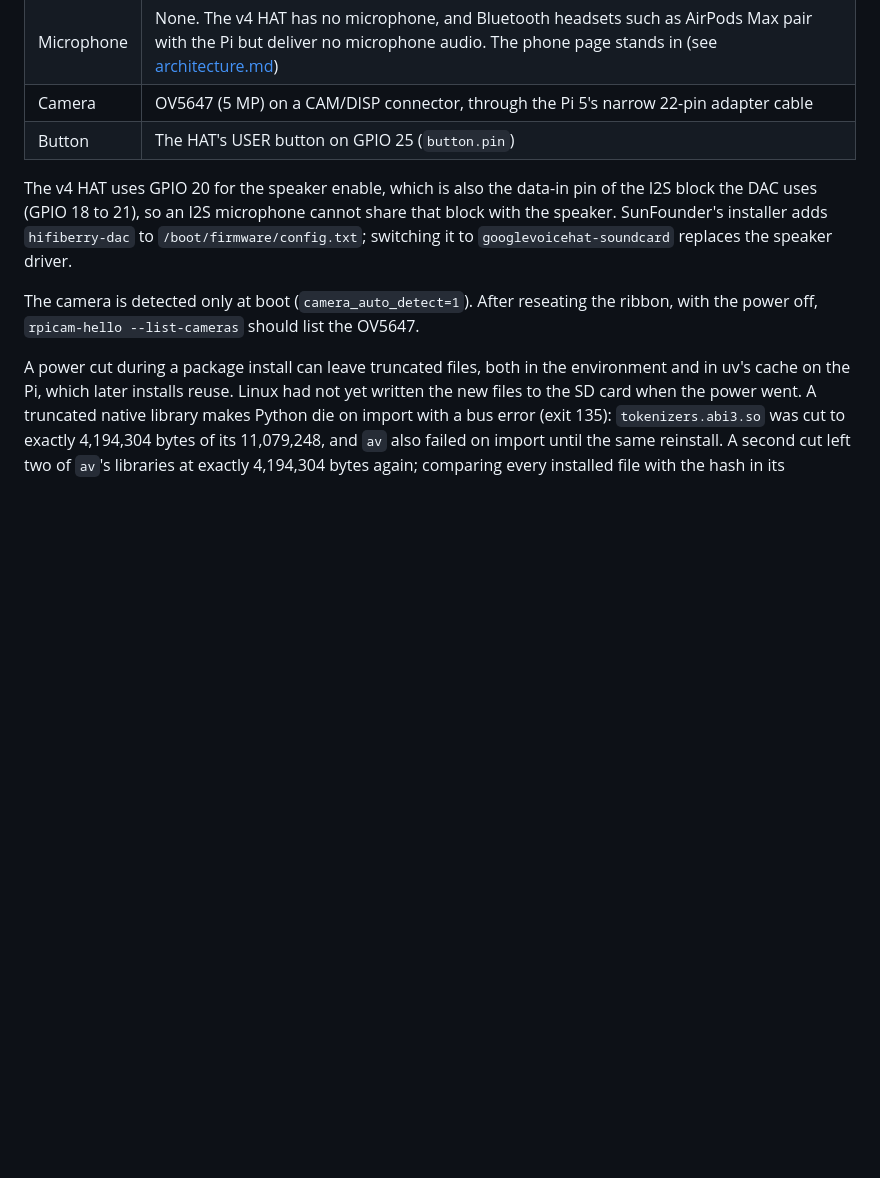
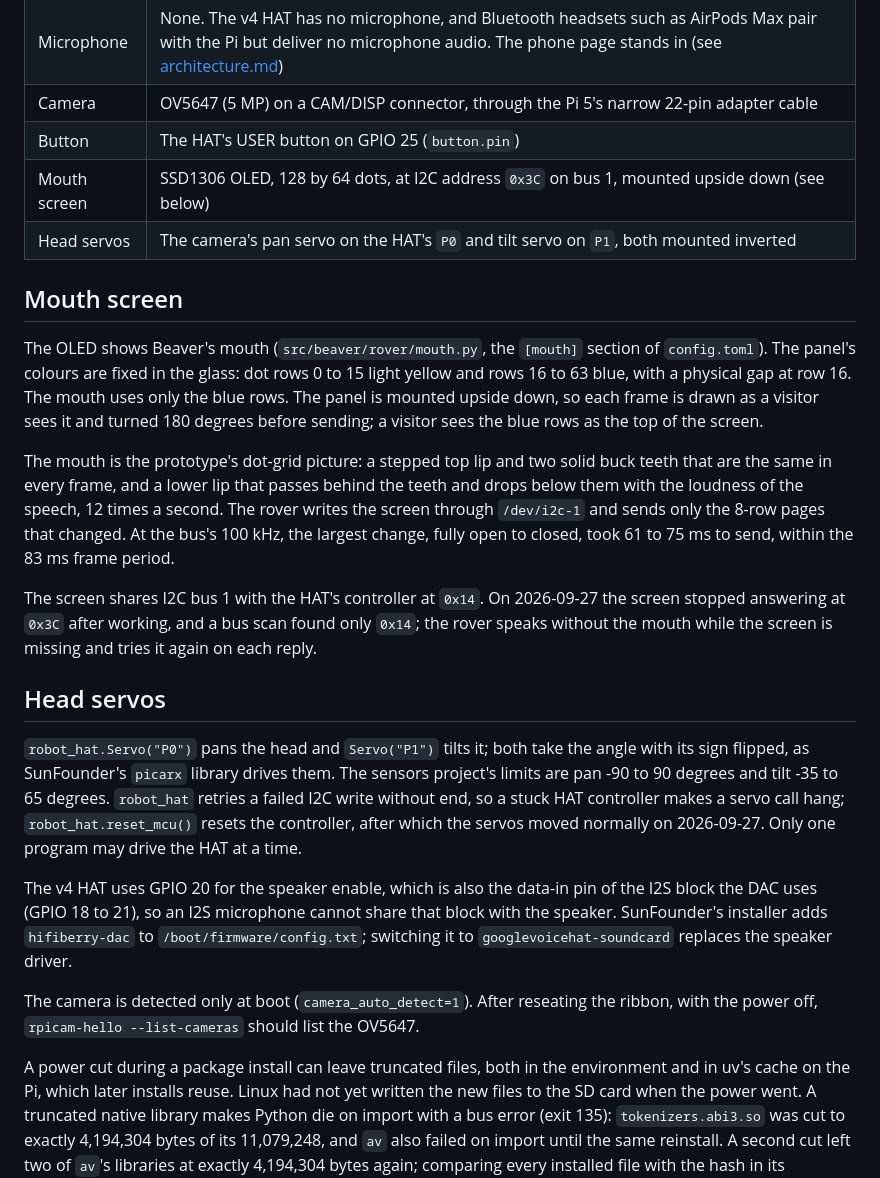
Before and after one commit to reversely/beaver, a Markdown page: docs/hardware.md, the part around the change. Rendered like a GitHub page; blank space fills up the shorter version.

Commit message:
docs: describe Beaver's mouth screen and head servos
The README shows the 3D model speaking as a GIF and describes the
rover's face: the mouth screen and the two head servos.
docs/hardware.md records the OLED's address, colours, upside-down
mounting, frame timing, and bus sharing, and the pan and tilt servos
with their limits and the HAT controller reset.

refs #47

```diff
--- a/docs/hardware.md
+++ b/docs/hardware.md
@@ -12,6 +12,34 @@ The rover is a SunFounder PiCar-X built on a Raspberry Pi 5 and a SunFounder Rob
 | Microphone | None. The v4 HAT has no microphone, and Bluetooth headsets such as AirPods Max pair with the Pi but deliver no microphone audio. The phone page stands in (see [architecture.md](architecture.md)) |
 | Camera | OV5647 (5 MP) on a CAM/DISP connector, through the Pi 5's narrow 22-pin adapter cable |
 | Button | The HAT's USER button on GPIO 25 (`button.pin`) |
+| Mouth screen | SSD1306 OLED, 128 by 64 dots, at I2C address `0x3C` on bus 1, mounted upside down (see below) |
+| Head servos | The camera's pan servo on the HAT's `P0` and tilt servo on `P1`, both mounted inverted |
+
+## Mouth screen
+
+The OLED shows Beaver's mouth (`src/beaver/rover/mouth.py`, the `[mouth]` section of
+`config.toml`). The panel's colours are fixed in the glass: dot rows 0 to 15 light yellow and rows
+16 to 63 blue, with a physical gap at row 16. The mouth uses only the blue rows. The panel is
+mounted upside down, so each frame is drawn as a visitor sees it and turned 180 degrees before
+sending; a visitor sees the blue rows as the top of the screen.
+
+The mouth is the prototype's dot-grid picture: a stepped top lip and two solid buck teeth that are
+the same in every frame, and a lower lip that passes behind the teeth and drops below them with the
+loudness of the speech, 12 times a second. The rover writes the screen through `/dev/i2c-1` and
+sends only the 8-row pages that changed. At the bus's 100 kHz, the largest change, fully open to
+closed, took 61 to 75 ms to send, within the 83 ms frame period.
+
+The screen shares I2C bus 1 with the HAT's controller at `0x14`. On 2026-09-27 the screen stopped
+answering at `0x3C` after working, and a bus scan found only `0x14`; the rover speaks without the
+mouth while the screen is missing and tries it again on each reply.
+
+## Head servos
+
+`robot_hat.Servo("P0")` pans the head and `Servo("P1")` tilts it; both take the angle with its sign
+flipped, as SunFounder's `picarx` library drives them. The sensors project's limits are pan -90 to
+90 degrees and tilt -35 to 65 degrees. `robot_hat` retries a failed I2C write without end, so a
+stuck HAT controller makes a servo call hang; `robot_hat.reset_mcu()` resets the controller, after
+which the servos moved normally on 2026-09-27. Only one program may drive the HAT at a time.
 
 The v4 HAT uses GPIO 20 for the speaker enable, which is also the data-in pin of the I2S block the
 DAC uses (GPIO 18 to 21), so an I2S microphone cannot share that block with the speaker. SunFounder's
```
Also changed, not shown: README.md (+9 -1 lines), assets/beaver-talking.gif (added).
